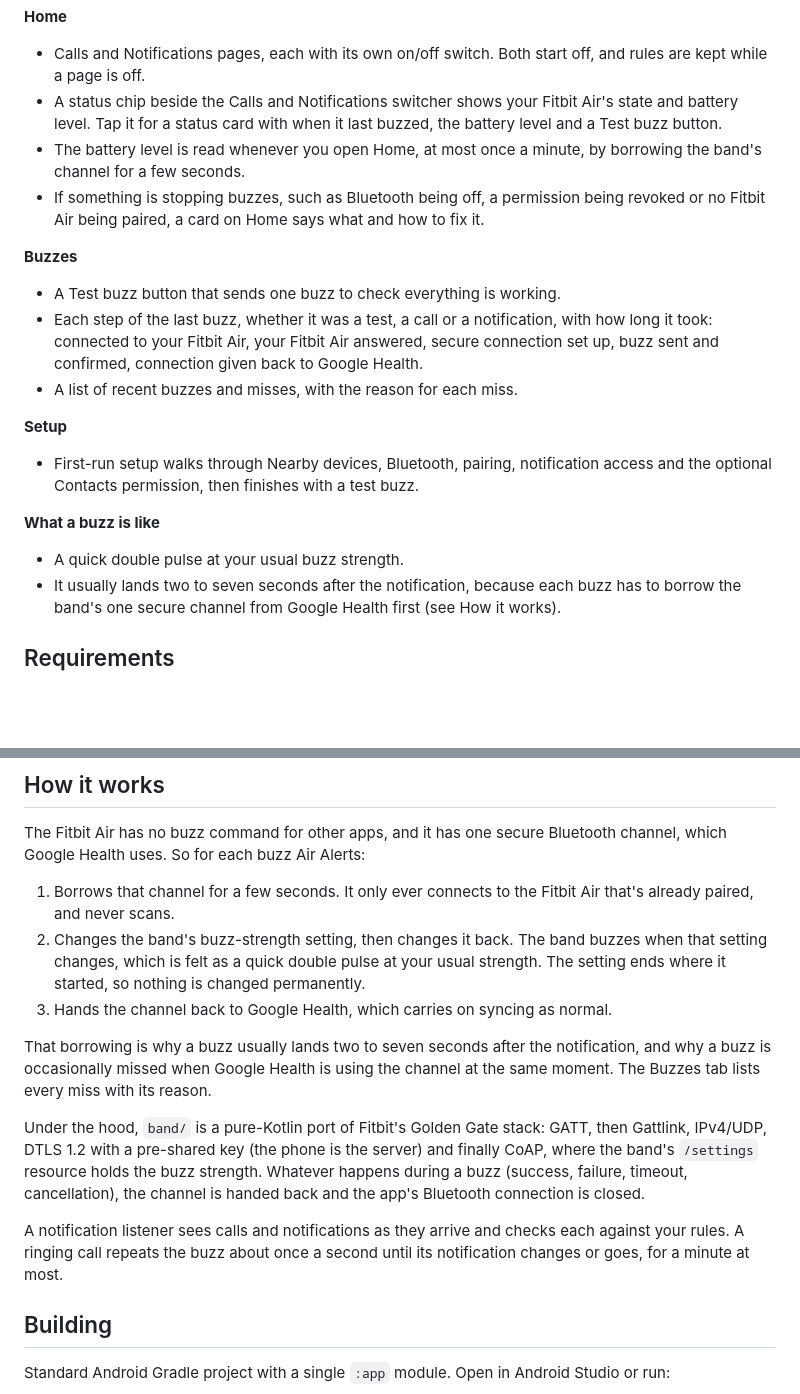
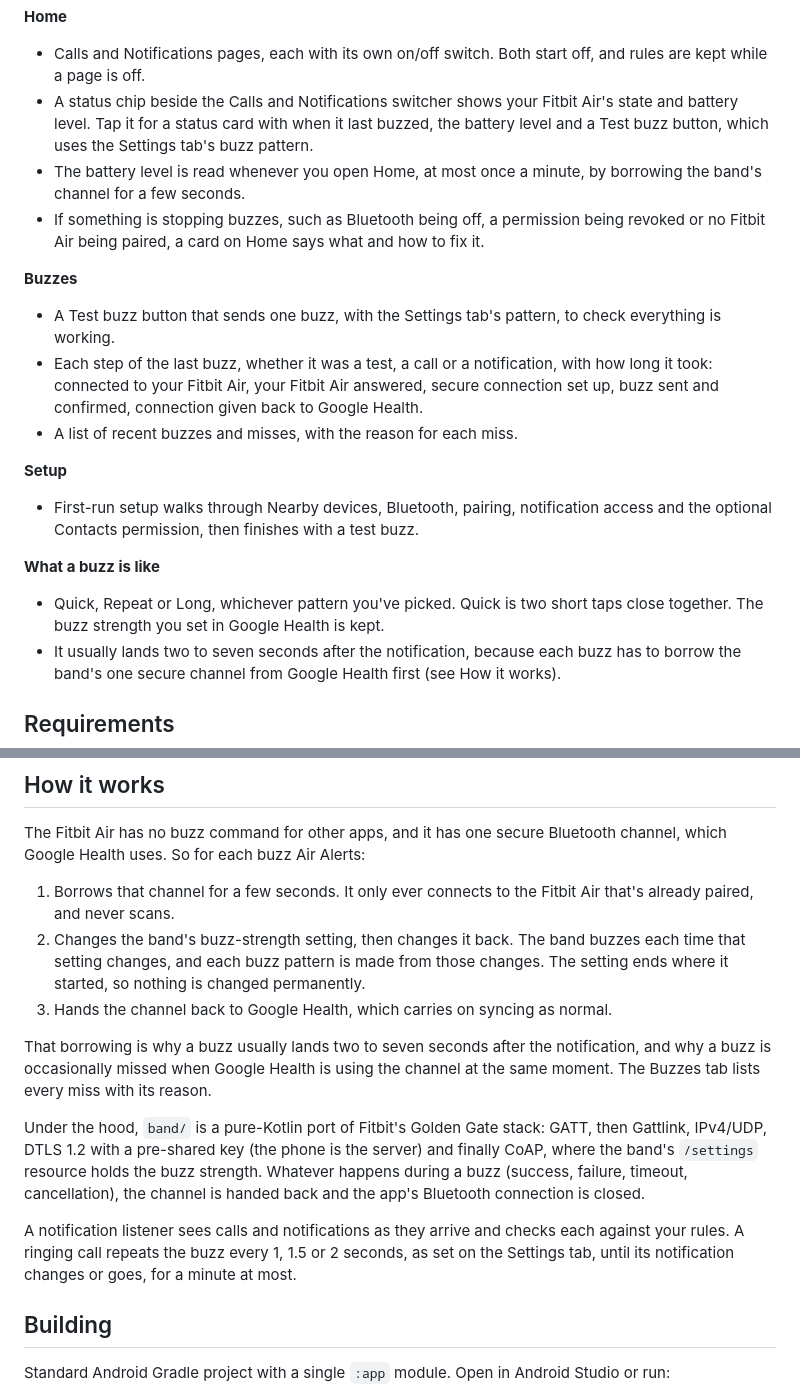
Before and after one commit to mwilky/air-alerts, a Markdown page: README.md, 2 parts joined by grey strips. Rendered like a GitHub page; blank space fills up the shorter version.

```diff
--- a/README.md
+++ b/README.md
@@ -46,12 +51,12 @@ Air Alerts is unofficial. It isn't made by, or affiliated with, Google or Fitbit
 
 **Home**
 - Calls and Notifications pages, each with its own on/off switch. Both start off, and rules are kept while a page is off.
-- A status chip beside the Calls and Notifications switcher shows your Fitbit Air's state and battery level. Tap it for a status card with when it last buzzed, the battery level and a Test buzz button.
+- A status chip beside the Calls and Notifications switcher shows your Fitbit Air's state and battery level. Tap it for a status card with when it last buzzed, the battery level and a Test buzz button, which uses the Settings tab's buzz pattern.
 - The battery level is read whenever you open Home, at most once a minute, by borrowing the band's channel for a few seconds.
 - If something is stopping buzzes, such as Bluetooth being off, a permission being revoked or no Fitbit Air being paired, a card on Home says what and how to fix it.
 
 **Buzzes**
-- A Test buzz button that sends one buzz to check everything is working.
+- A Test buzz button that sends one buzz, with the Settings tab's pattern, to check everything is working.
 - Each step of the last buzz, whether it was a test, a call or a notification, with how long it took: connected to your Fitbit Air, your Fitbit Air answered, secure connection set up, buzz sent and confirmed, connection given back to Google Health.
 - A list of recent buzzes and misses, with the reason for each miss.
 
@@ -59,7 +64,7 @@ Air Alerts is unofficial. It isn't made by, or affiliated with, Google or Fitbit
 - First-run setup walks through Nearby devices, Bluetooth, pairing, notification access and the optional Contacts permission, then finishes with a test buzz.
 
 **What a buzz is like**
-- A quick double pulse at your usual buzz strength.
+- Quick, Repeat or Long, whichever pattern you've picked. Quick is two short taps close together. The buzz strength you set in Google Health is kept.
 - It usually lands two to seven seconds after the notification, because each buzz has to borrow the band's one secure channel from Google Health first (see How it works).
 
 ## Requirements
@@ -84,14 +89,14 @@ There is no internet permission, so the app can't send anything anywhere; the on
 The Fitbit Air has no buzz command for other apps, and it has one secure Bluetooth channel, which Google Health uses. So for each buzz Air Alerts:
 
 1. Borrows that channel for a few seconds. It only ever connects to the Fitbit Air that's already paired, and never scans.
-2. Changes the band's buzz-strength setting, then changes it back. The band buzzes when that setting changes, which is felt as a quick double pulse at your usual strength. The setting ends where it started, so nothing is changed permanently.
+2. Changes the band's buzz-strength setting, then changes it back. The band buzzes each time that setting changes, and each buzz pattern is made from those changes. The setting ends where it started, so nothing is changed permanently.
 3. Hands the channel back to Google Health, which carries on syncing as normal.
 
 That borrowing is why a buzz usually lands two to seven seconds after the notification, and why a buzz is occasionally missed when Google Health is using the channel at the same moment. The Buzzes tab lists every miss with its reason.
 
 Under the hood, `band/` is a pure-Kotlin port of Fitbit's Golden Gate stack: GATT, then Gattlink, IPv4/UDP, DTLS 1.2 with a pre-shared key (the phone is the server) and finally CoAP, where the band's `/settings` resource holds the buzz strength. Whatever happens during a buzz (success, failure, timeout, cancellation), the channel is handed back and the app's Bluetooth connection is closed.
 
-A notification listener sees calls and notifications as they arrive and checks each against your rules. A ringing call repeats the buzz about once a second until its notification changes or goes, for a minute at most.
+A notification listener sees calls and notifications as they arrive and checks each against your rules. A ringing call repeats the buzz every 1, 1.5 or 2 seconds, as set on the Settings tab, until its notification changes or goes, for a minute at most.
 
 ## Building
 
```
Also changed, not shown: other parts of README.md (+14 -9 lines), docs/reddit-post.md (+7 -5 lines), docs/screenshots/conditions.png (deleted), docs/screenshots/settings.png (added), 14 other files.
